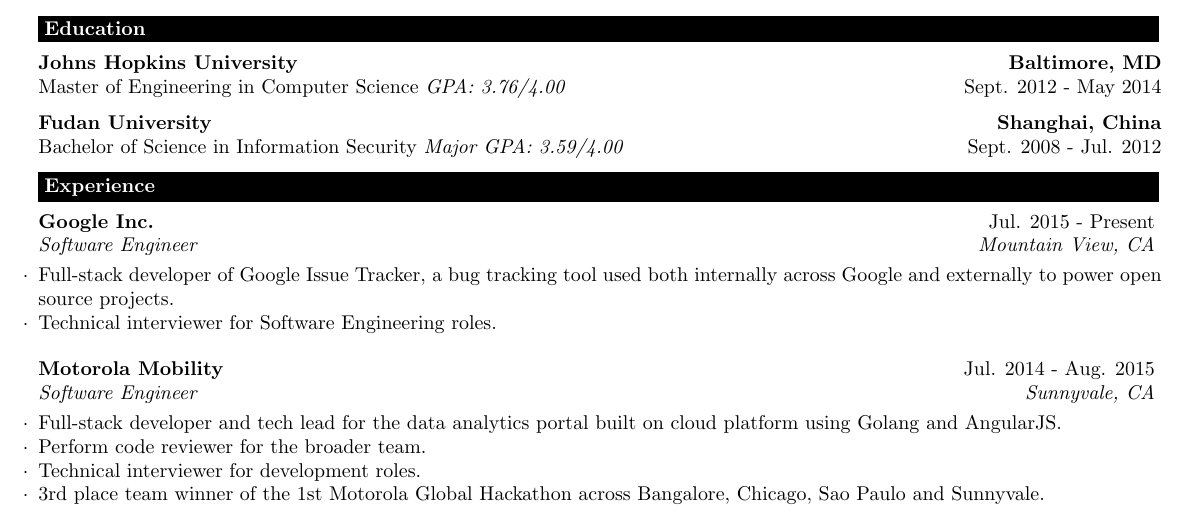
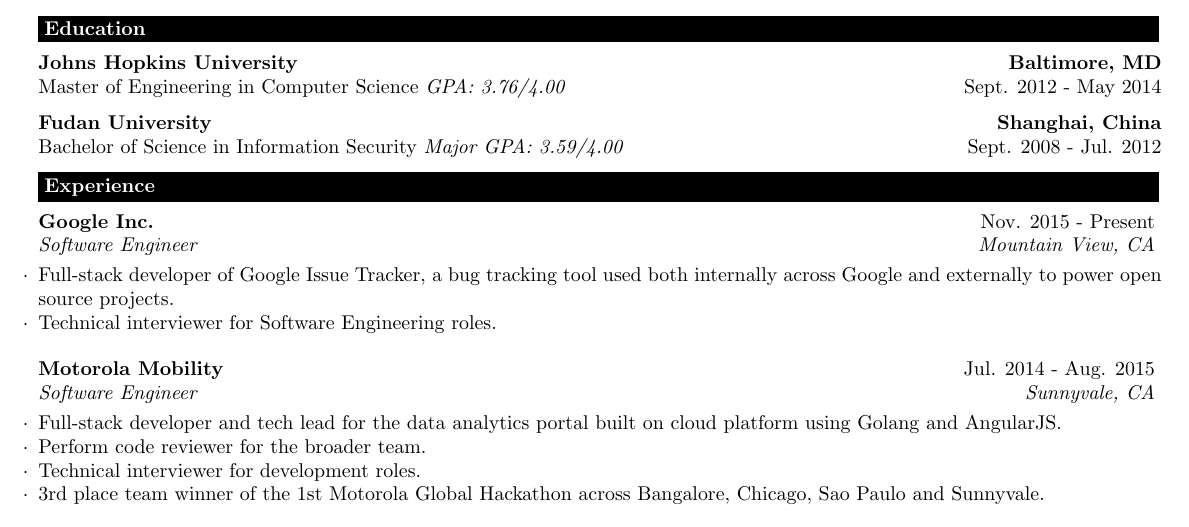
Before and after one commit to yifange/resume, a LaTeX CV (yifange.tex): part of the page, cut so that both start at the same text. Compiled offline with pdfLaTeX.

Commit message:
fix employment date

```diff
--- a/yifange.tex
+++ b/yifange.tex
@@ -49,7 +49,7 @@
 
 \begin{rSection}{Experience}
 
-\begin{rSubsection}{Google Inc.}{Jul. 2015 - Present}{Software Engineer}{Mountain View, CA}
+\begin{rSubsection}{Google Inc.}{Nov. 2015 - Present}{Software Engineer}{Mountain View, CA}
 \item Full-stack developer of Google Issue Tracker, a bug tracking tool used both internally across Google and externally to power open source projects.
 \item Technical interviewer for Software Engineering roles.
 
```
Also changed, not shown: yifange.pdf, 1 other file.
